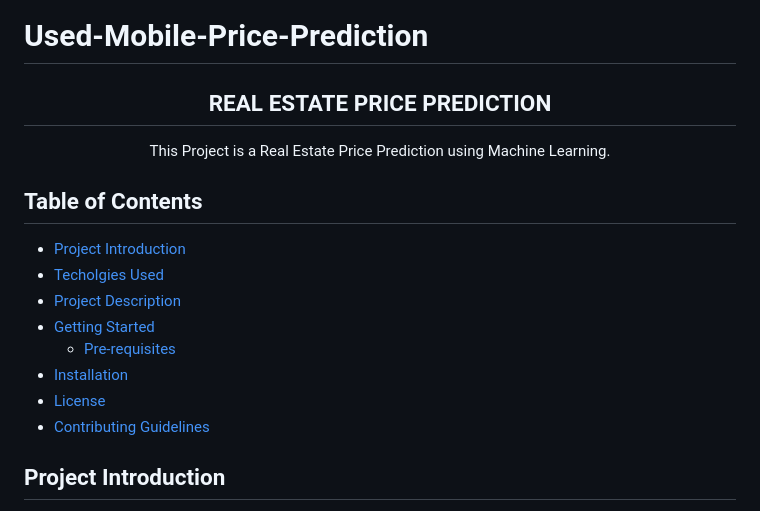
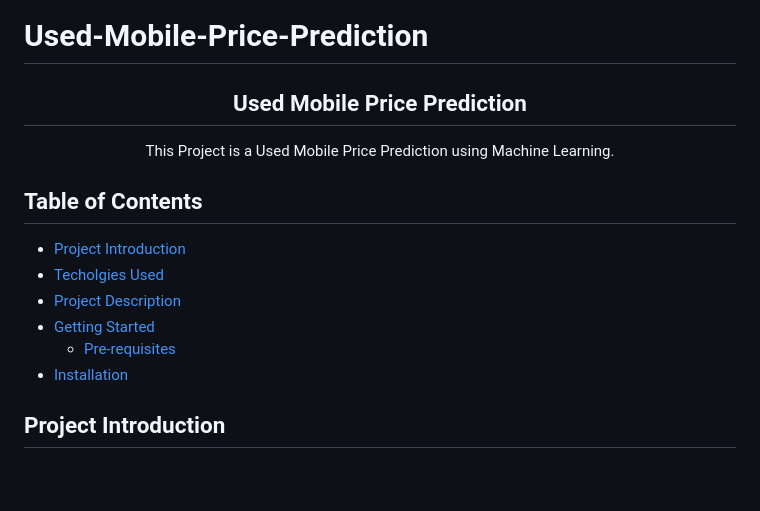
Before and after one commit to Shaun-Dsouza-717/Used-Mobile-Price-Prediction, a Markdown page: README.md, the part around the change printed below. Drawn GitHub-style; blank space fills up the shorter version.

```diff
--- a/README.md
+++ b/README.md
@@ -1,10 +1,10 @@
 # Used-Mobile-Price-Prediction
 
 <p align="center">
-  <h2 align="center">REAL ESTATE PRICE PREDICTION</h2>
+  <h2 align="center">Used Mobile Price Prediction</h2>
 
   <p align="center">
-    This Project is a Real Estate Price Prediction using Machine Learning.
+    This Project is a Used Mobile Price Prediction using Machine Learning.
   </p>
 </p>
 
@@ -15,8 +15,6 @@
 * [Getting Started](#getting-started)
   * [Pre-requisites](#pre-requisites)
 * [Installation](#installation)
-* [License](#license)
-* [Contributing Guidelines](#contributing-guidlines)
 
 ## Project Introduction
 
```
Also changed, not shown: other parts of README.md (+7 -2 lines).
